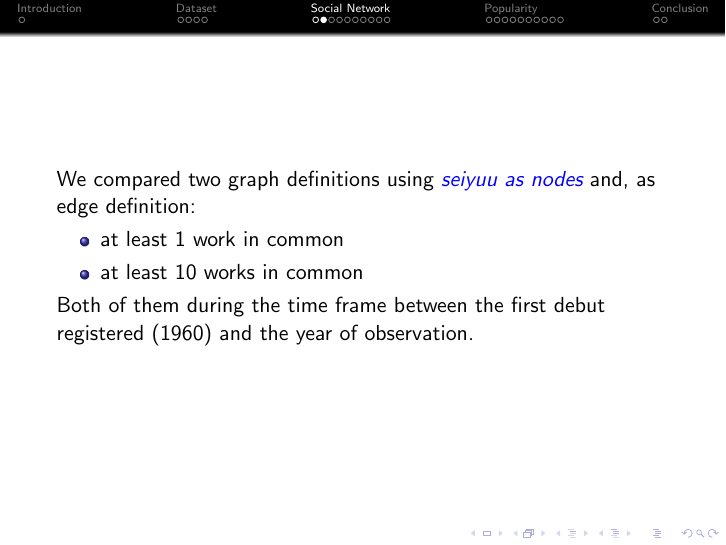
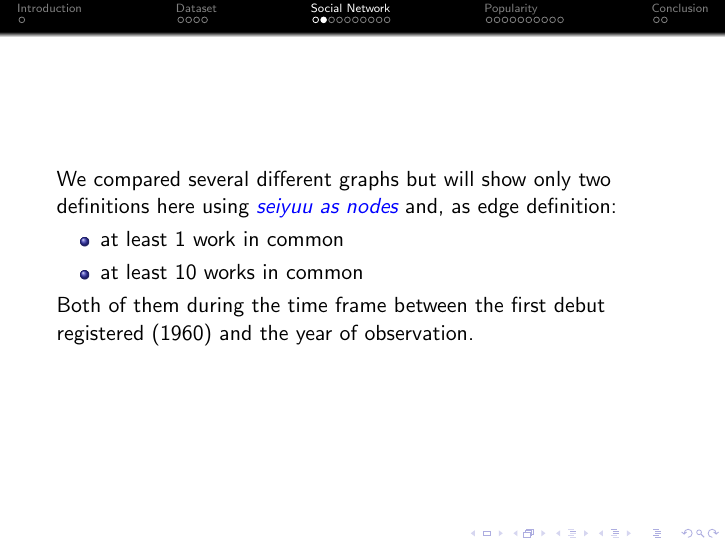
Before and after one commit to fzanollo/nii-internship, LaTeX slides (presentation/presentation.tex, which reads presentation/socialNetwork.tex): page 9 of 29. Compiled offline with pdfLaTeX.

Commit message:
Presentation, detail

```diff
--- a/presentation/socialNetwork.tex
+++ b/presentation/socialNetwork.tex
@@ -18,7 +18,7 @@ Details to consider:
 %-------------------------------------------------------------------------
 
 \begin{frame}
-We compared two graph definitions using \emph{seiyuu as nodes} and, as edge definition:
+We compared several different graphs but will show only two definitions here using \emph{seiyuu as nodes} and, as edge definition:
 \begin{itemize}
 \item at least 1 work in common
 \item at least 10 works in common
```
Also changed, not shown: presentation/presentation.pdf.
